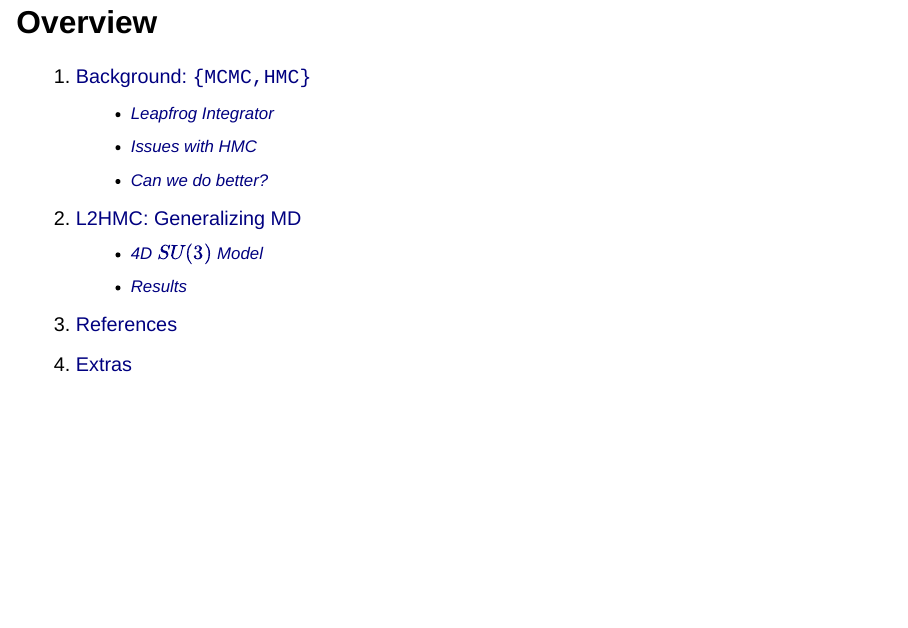
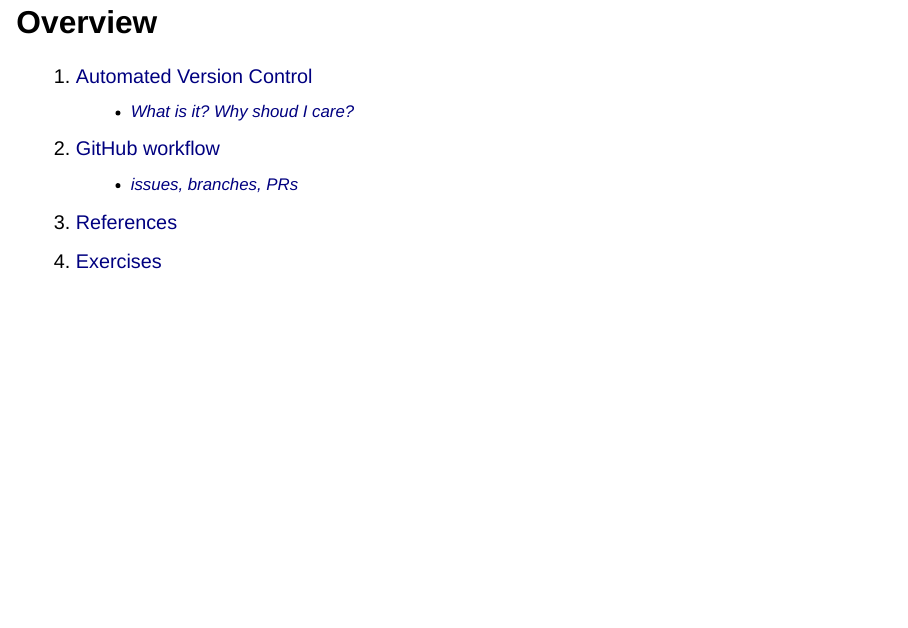
Before and after one commit to mxochicale/intro-to-git-and-github, a Quarto document (slides/index.qmd): page 3 of 11. Rendered offline with R 4.5, knitr and Pandoc in place of Quarto, with nearby package versions; drawn as Slidy slides in place of the format the file asks for.

Commit message:
updates table of content #1

```diff
--- a/slides/index.qmd
+++ b/slides/index.qmd
@@ -38,17 +38,12 @@
 
 # Overview
 
-1. [Background: `{MCMC,HMC}`](#markov-chain-monte-carlo-mcmc-centeredslide)
-    - [Leapfrog Integrator](#leapfrog-integrator-hmc-centeredslide)
-    - [Issues with HMC](#sec-issues-with-hmc)
-    - [Can we do better?](#sec-can-we-do-better)
-2. [L2HMC: Generalizing MD](#sec-l2hmc)
-    - [4D $SU(3)$ Model](#sec-su3)
-    - [Results](#sec-results)
+1. [Automated Version Control](#markov-chain-monte-carlo-mcmc-centeredslide)
+    - [What is it? Why shoud I care?](#sec-issues-with-hmc)
+2. [GitHub workflow](#sec-l2hmc)
+    - [issues, branches, PRs](#sec-su3)
 3. [References](#sec-references)
-4. [Extras](#sec-extras)
-
-
+4. [Exercises](#sec-extras)
 
 
 ## Housekeeping :robot:
```
